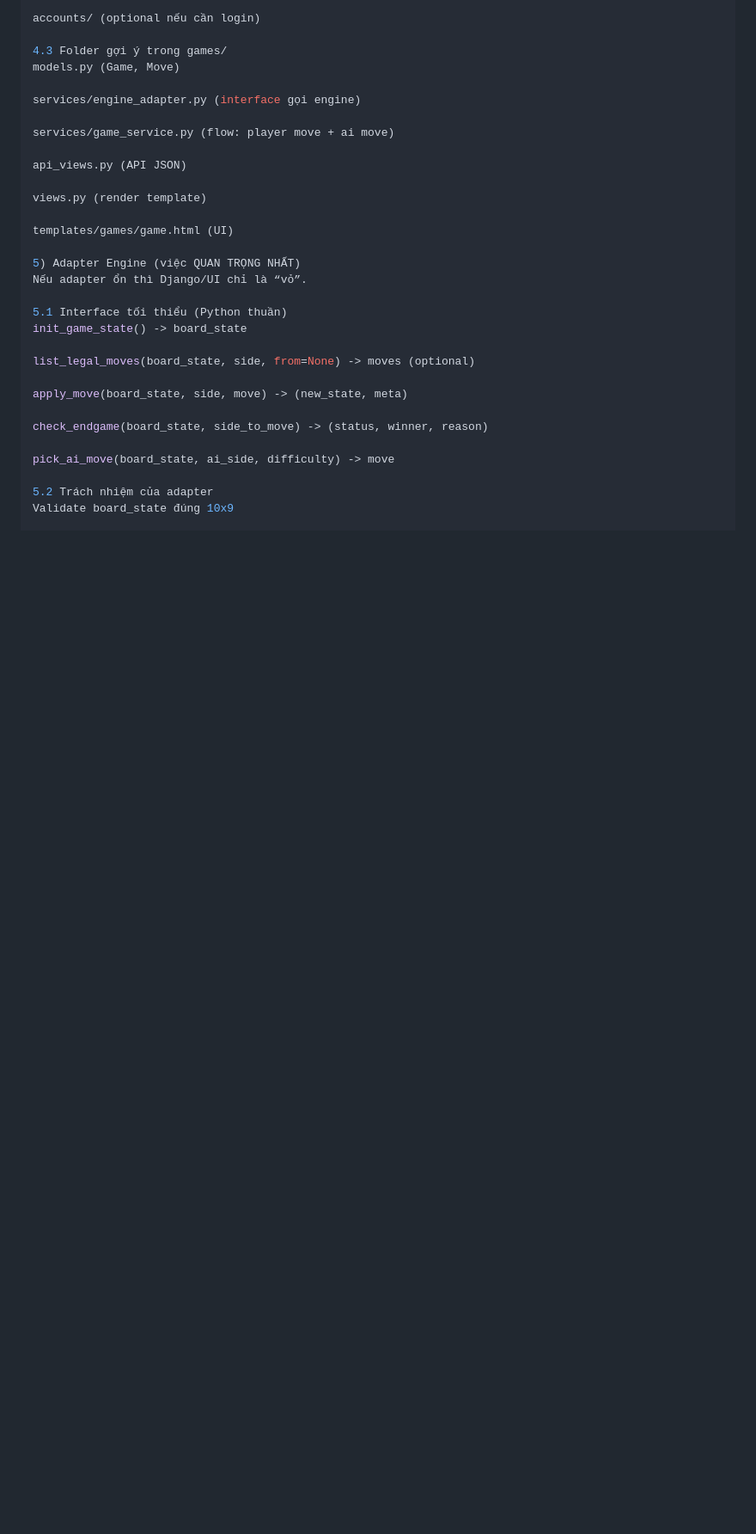
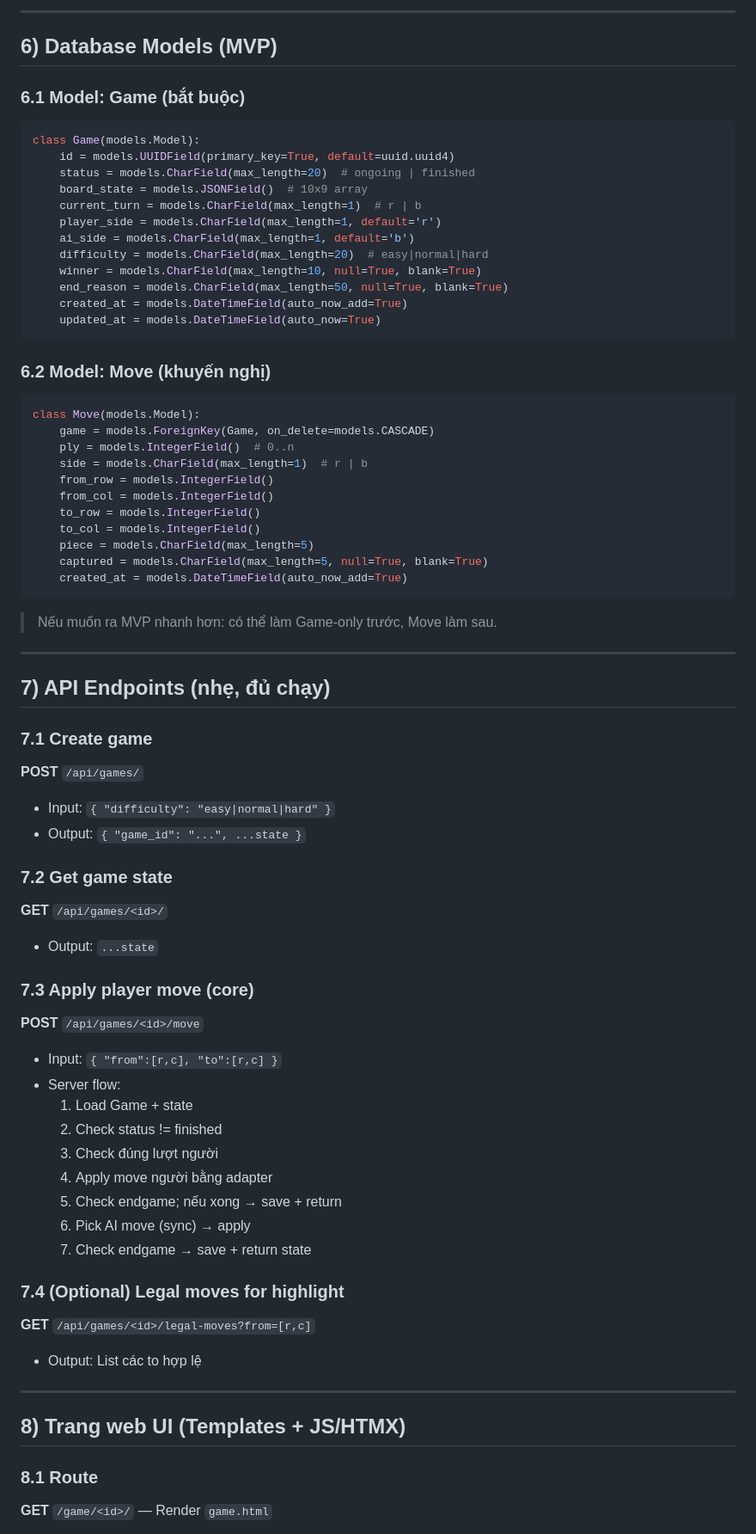
Before and after one commit to icetruong/xiangqi, a Markdown page: roadmap.md, the part around one of its changes. Shown at 86% size. Drawn GitHub-style; blank space fills up the shorter version.

````diff
--- a/roadmap.md
+++ b/roadmap.md
@@ -103,33 +143,74 @@ games/ (core cho PvE)
 
-accounts/ (optional nếu cần login)
+---
 
-4.3 Folder gợi ý trong games/
-models.py (Game, Move)
 
-services/engine_adapter.py (interface gọi engine)
+## 6) Database Models (MVP)
+### 6.1 Model: Game (bắt buộc)
+```python
+class Game(models.Model):
+    id = models.UUIDField(primary_key=True, default=uuid.uuid4)
+    status = models.CharField(max_length=20)  # ongoing | finished
+    board_state = models.JSONField()  # 10x9 array
+    current_turn = models.CharField(max_length=1)  # r | b
+    player_side = models.CharField(max_length=1, default='r')
+    ai_side = models.CharField(max_length=1, default='b')
+    difficulty = models.CharField(max_length=20)  # easy|normal|hard
+    winner = models.CharField(max_length=10, null=True, blank=True)
+    end_reason = models.CharField(max_length=50, null=True, blank=True)
+    created_at = models.DateTimeField(auto_now_add=True)
+    updated_at = models.DateTimeField(auto_now=True)
+```
 
-services/game_service.py (flow: player move + ai move)
+### 6.2 Model: Move (khuyến nghị)
+```python
+class Move(models.Model):
+    game = models.ForeignKey(Game, on_delete=models.CASCADE)
+    ply = models.IntegerField()  # 0..n
+    side = models.CharField(max_length=1)  # r | b
+    from_row = models.IntegerField()
+    from_col = models.IntegerField()
+    to_row = models.IntegerField()
+    to_col = models.IntegerField()
+    piece = models.CharField(max_length=5)
+    captured = models.CharField(max_length=5, null=True, blank=True)
+    created_at = models.DateTimeField(auto_now_add=True)
+```
 
-api_views.py (API JSON)
+> Nếu muốn ra MVP nhanh hơn: có thể làm Game-only trước, Move làm sau.
 
-views.py (render template)
+---
 
-templates/games/game.html (UI)
 
-5) Adapter Engine (việc QUAN TRỌNG NHẤT)
-Nếu adapter ổn thì Django/UI chỉ là “vỏ”.
+## 7) API Endpoints (nhẹ, đủ chạy)
+### 7.1 Create game
+**POST** `/api/games/`
+- Input: `{ "difficulty": "easy|normal|hard" }`
+- Output: `{ "game_id": "...", ...state }`
 
-5.1 Interface tối thiểu (Python thuần)
-init_game_state() -> board_state
+### 7.2 Get game state
+**GET** `/api/games/<id>/`
+- Output: `...state`
 
-list_legal_moves(board_state, side, from=None) -> moves (optional)
+### 7.3 Apply player move (core)
+**POST** `/api/games/<id>/move`
+- Input: `{ "from":[r,c], "to":[r,c] }`
+- Server flow:
+  1. Load Game + state
+  2. Check status != finished
+  3. Check đúng lượt người
+  4. Apply move người bằng adapter
+  5. Check endgame; nếu xong → save + return
+  6. Pick AI move (sync) → apply
+  7. Check endgame → save + return state
 
-apply_move(board_state, side, move) -> (new_state, meta)
+### 7.4 (Optional) Legal moves for highlight
+**GET** `/api/games/<id>/legal-moves?from=[r,c]`
+- Output: List các to hợp lệ
 
-check_endgame(board_state, side_to_move) -> (status, winner, reason)
+---
 
-pick_ai_move(board_state, ai_side, difficulty) -> move
 
-5.2 Trách nhiệm của adapter
-Validate board_state đúng 10x9
+## 8) Trang web UI (Templates + JS/HTMX)
+### 8.1 Route
+**GET** `/game/<id>/` — Render `game.html`
 
````
Also changed, not shown: other parts of roadmap.md (+171 -176 lines).
